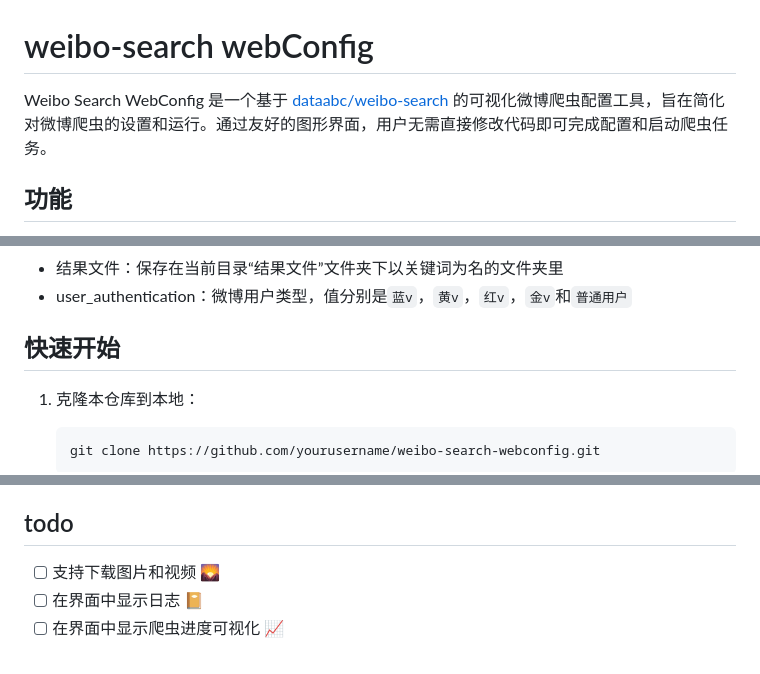
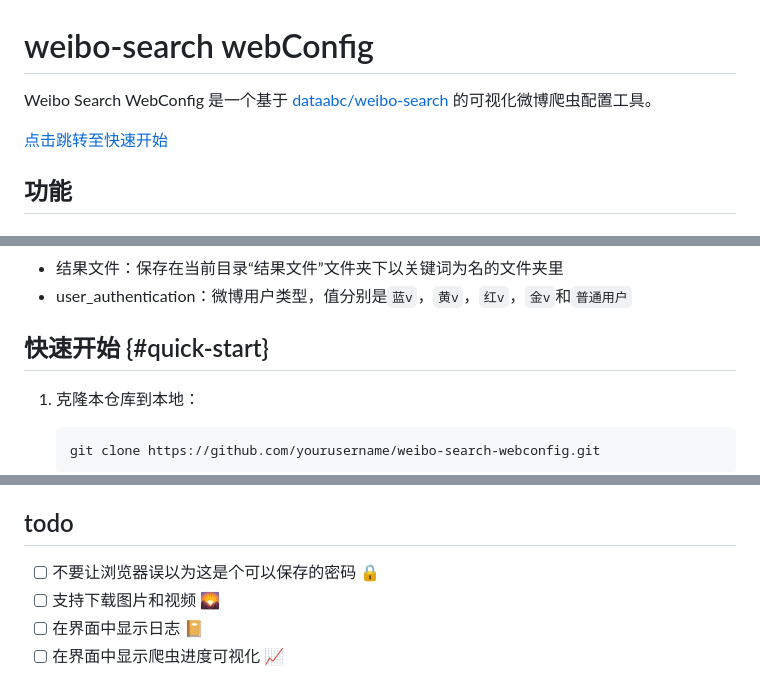
Before and after one commit to tianze-hou/weibo-search-webConfig, a Markdown page: README.md, 3 parts joined by grey strips. Rendered like a GitHub page.

```diff
--- a/README.md
+++ b/README.md
@@ -1,6 +1,9 @@
 # weibo-search webConfig
 
-Weibo Search WebConfig 是一个基于 [dataabc/weibo-search](https://github.com/dataabc/weibo-search) 的可视化微博爬虫配置工具，旨在简化对微博爬虫的设置和运行。通过友好的图形界面，用户无需直接修改代码即可完成配置和启动爬虫任务。
+Weibo Search WebConfig 是一个基于 [dataabc/weibo-search](https://github.com/dataabc/weibo-search) 的可视化微博爬虫配置工具。
+
+[点击跳转至快速开始](#quick-start)
+
 
 ## 功能
 
@@ -32,7 +35,7 @@ Weibo Search WebConfig 是一个基于 [dataabc/weibo-search](https://github.com
 - 结果文件：保存在当前目录“结果文件”文件夹下以关键词为名的文件夹里
 - user_authentication：微博用户类型，值分别是`蓝v`，`黄v`，`红v`，`金v`和`普通用户`
 
-## 快速开始
+## 快速开始 {#quick-start}
 
 1. 克隆本仓库到本地：
 
@@ -87,6 +90,7 @@ Weibo Search WebConfig 是一个基于 [dataabc/weibo-search](https://github.com
 
 ## todo
 
+- [ ] 不要让浏览器误以为这是个可以保存的密码 🔒
 - [ ] 支持下载图片和视频 🌄
 - [ ] 在界面中显示日志 📔
 - [ ] 在界面中显示爬虫进度可视化 📈
```
